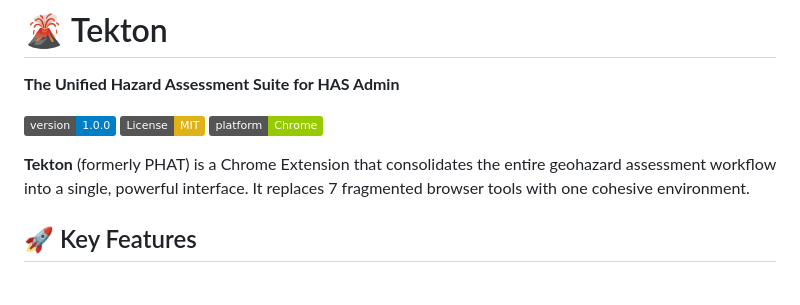
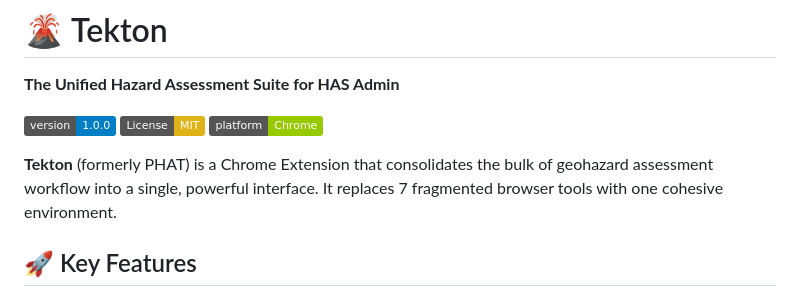
Before and after one commit to alfieprojectsdev/phat, a Markdown page: README.md, the part around the change. GitHub-like rendering; badges without logos.

```diff
--- a/README.md
+++ b/README.md
@@ -5,7 +5,7 @@
 [![License: MIT](https://img.shields.io/badge/License-MIT-yellow.svg)](LICENSE)
 [![Platform](https://img.shields.io/badge/platform-Chrome-green)](https://www.google.com/chrome/)
 
-**Tekton** (formerly PHAT) is a Chrome Extension that consolidates the entire geohazard assessment workflow into a single, powerful interface. It replaces 7 fragmented browser tools with one cohesive environment.
+**Tekton** (formerly PHAT) is a Chrome Extension that consolidates the bulk of geohazard assessment workflow into a single, powerful interface. It replaces 7 fragmented browser tools with one cohesive environment.
 
 ## 🚀 Key Features
 
```
